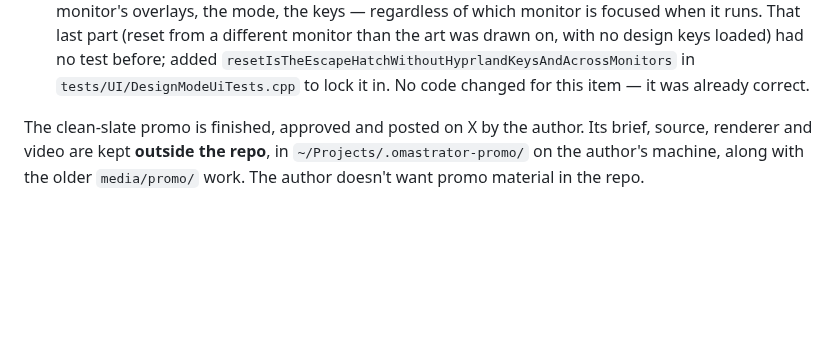
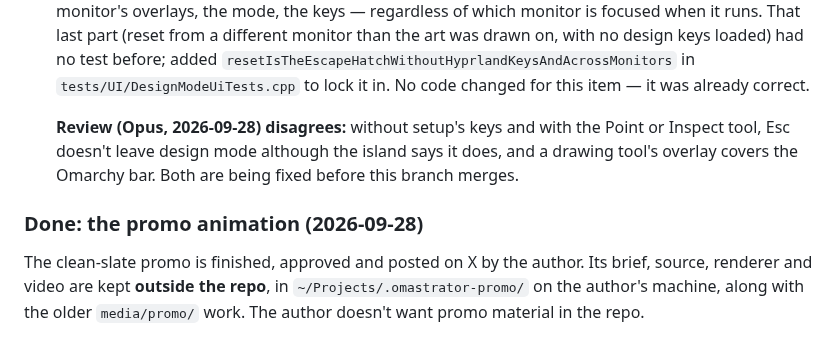
Before and after one commit to iretonsean/Omastrator, a Markdown page: docs/HANDOFF.md, the part around the change. Rendered like a GitHub page; blank space fills up the shorter version.

Commit message:
HANDOFF: restore the promo heading the audit branch replaced
Co-Authored-By: Claude Opus 5.5 <noreply@anthropic.com>
Claude-Session: https://claude.ai/code/session_016cPXoE5HEzU3miPdgfKxde

```diff
--- a/docs/HANDOFF.md
+++ b/docs/HANDOFF.md
@@ -50,7 +50,12 @@ Two loose ends from the design-mode Esc audit mentioned just above:
    `tests/UI/DesignModeUiTests.cpp` to lock it in. No code changed for this
    item — it was already correct.
 
+   **Review (Opus, 2026-09-28) disagrees:** without setup's keys and with
+   the Point or Inspect tool, Esc doesn't leave design mode although the
+   island says it does, and a drawing tool's overlay covers the Omarchy bar.
+   Both are being fixed before this branch merges.
 
+### Done: the promo animation (2026-09-28)
 
 The clean-slate promo is finished, approved and posted on X by the author. Its
 brief, source, renderer and video are kept **outside the repo**, in
```
